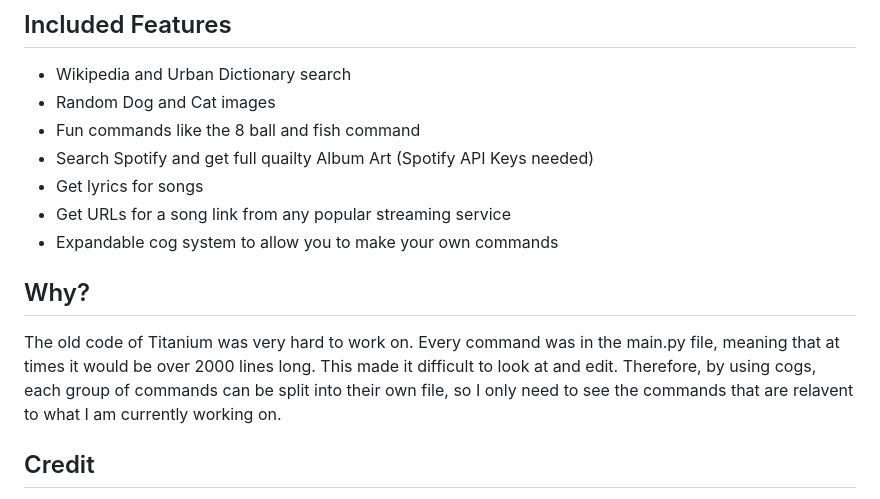
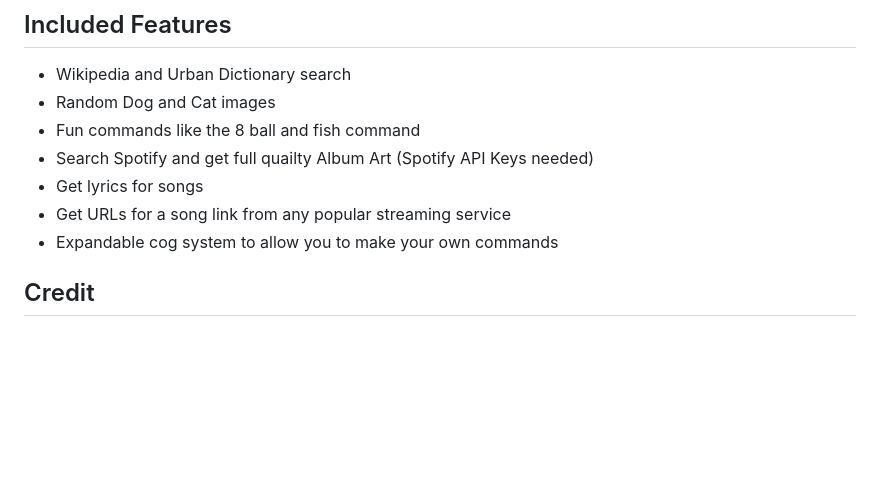
Before and after one commit to RestartB/titanium, a Markdown page: README.md, the part around the change. GitHub-like rendering; blank space fills up the shorter version.

Commit message:
Removed unneeded section of README.md

```diff
--- a/README.md
+++ b/README.md
@@ -12,9 +12,6 @@ Have an improvement you want to make? Developed a new cog that you want to be in
 - Get lyrics for songs
 - Get URLs for a song link from any popular streaming service
 - Expandable cog system to allow you to make your own commands
-
-## Why?
-The old code of Titanium was very hard to work on. Every command was in the main.py file, meaning that at times it would be over 2000 lines long. This made it difficult to look at and edit. Therefore, by using cogs, each group of commands can be split into their own file, so I only need to see the commands that are relavent to what I am currently working on.
 
 ## Credit
 **Main Code:** me\
```
